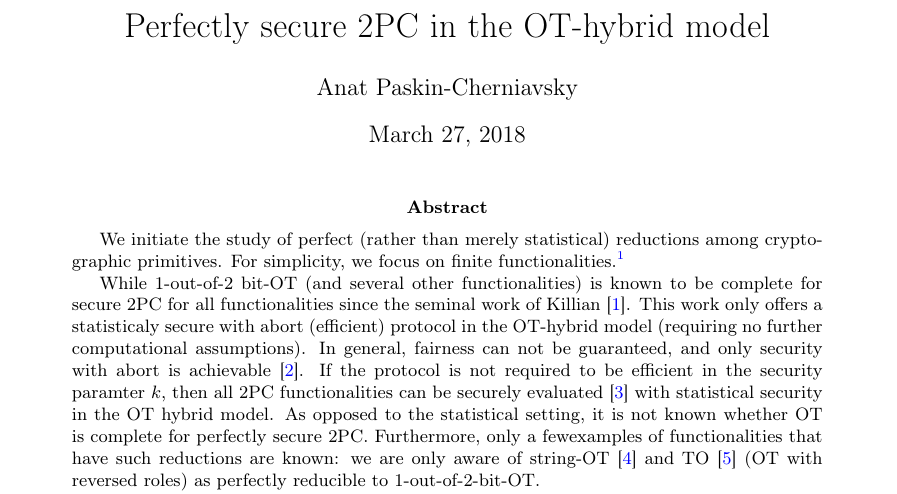
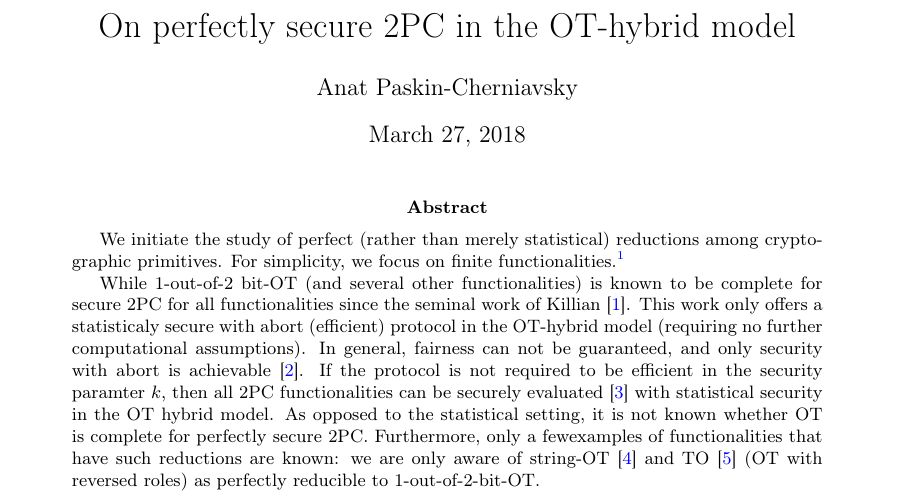
Before and after one commit to anpc/perfect-reductions, a LaTeX paper (main.tex): part of page 1 of 16, cut so that both start at the same text. Compiled offline with pdfLaTeX.

Commit message:
Update on Overleaf.

```diff
--- a/main.tex
+++ b/main.tex
@@ -45,7 +45,7 @@
 \newcommand{\CH}[1]{\text{CH}(#1)}
 \newcommand{\INT}{\Pi_{\text{int}}}
 
-\title{Perfectly secure 2PC in the OT-hybrid model}
+\title{On perfectly secure 2PC in the OT-hybrid model}
 \author{Anat Paskin-Cherniavsky}
 
 \begin{document}
```
